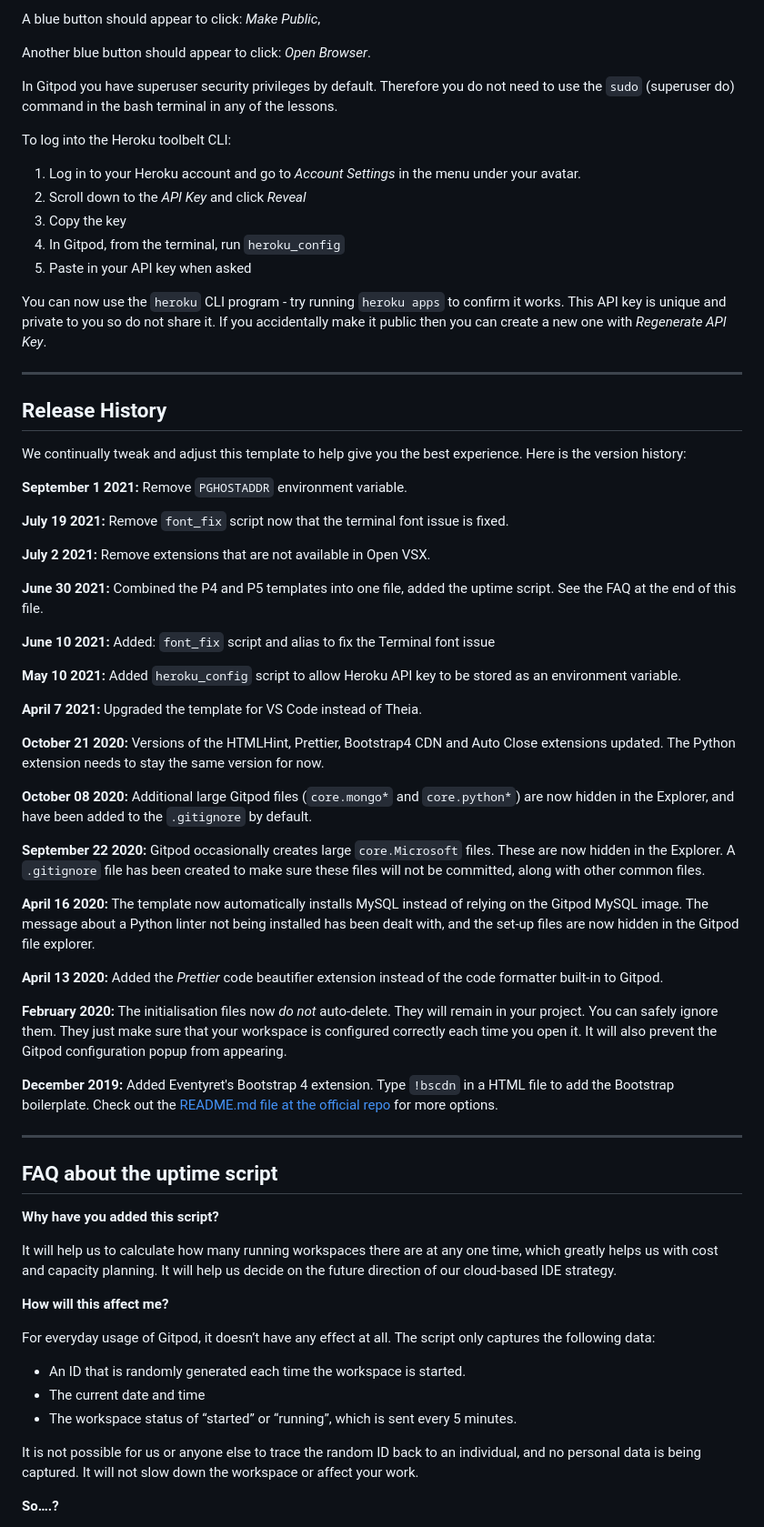
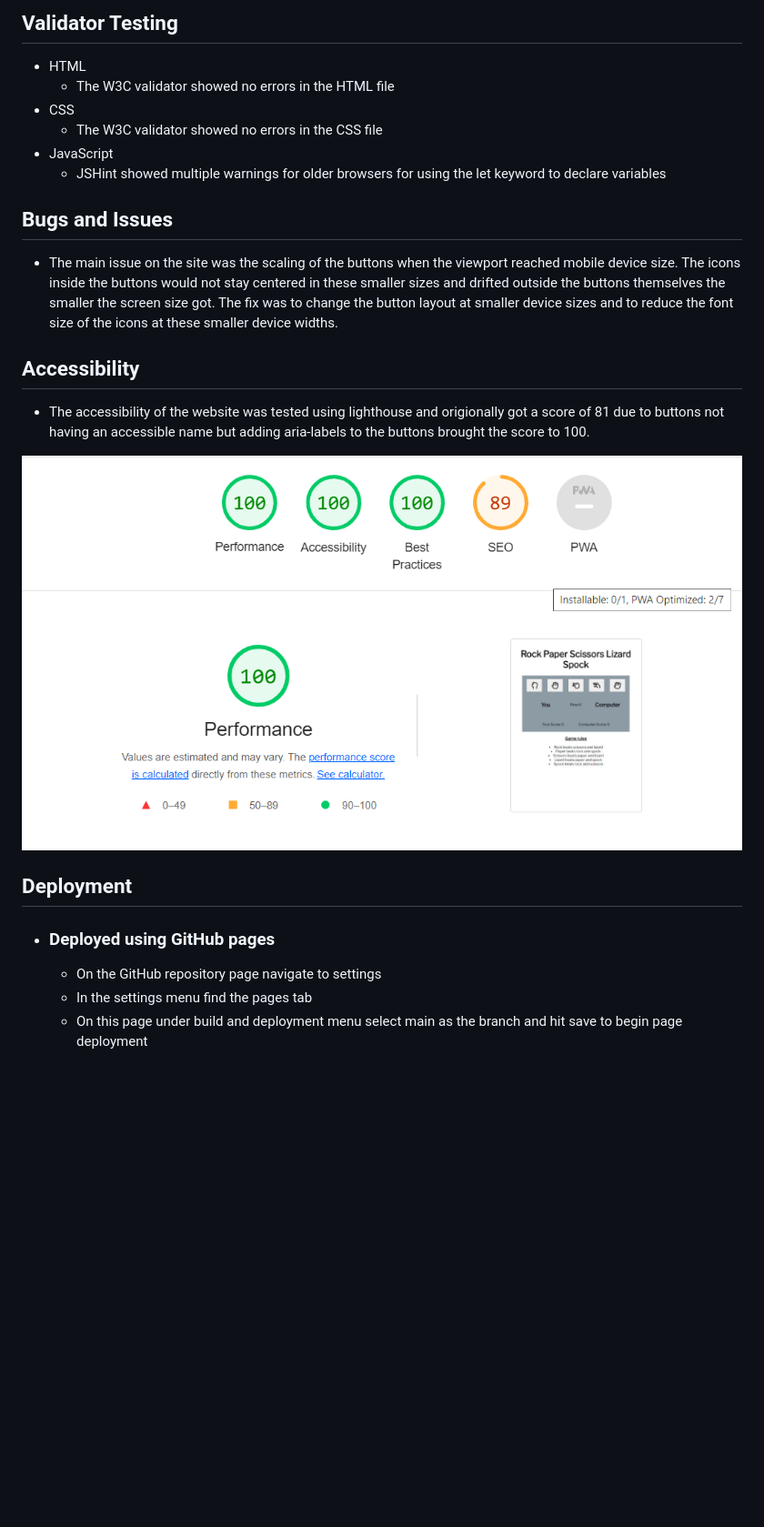
Before and after one commit to DerekMor/TakeA-Chance, a Markdown page: README.md, the part around the change printed below. Shown: that part at 91% size. Rendered like a GitHub page; pictures changed too: assets/images/lighthouse.png (added); blank space fills up the shorter version.

Commit message:
Add images to readme file and update readme content

```diff
--- a/README.md
+++ b/README.md
@@ -20,71 +31,23 @@ To run a backend Python file, type `python3 app.py`, if your Python file is name
 
-A blue button should appear to click: _Make Public_,
+## Validator Testing
+- HTML
+  - The W3C validator showed no errors in the HTML file
+- CSS
+  - The W3C validator showed no errors in the CSS file
+- JavaScript
+  - JSHint showed multiple warnings for older browsers for using the let keyword to declare variables
 
-Another blue button should appear to click: _Open Browser_.
+## Bugs and Issues
+ - The main issue on the site was the scaling of the buttons when the viewport reached mobile device size. The icons inside the buttons would not stay centered in these smaller sizes and drifted outside the buttons themselves the smaller the screen size got. The fix was to change the button layout at smaller device sizes and to reduce the font size of the icons at these smaller device widths.
 
-In Gitpod you have superuser security privileges by default. Therefore you do not need to use the `sudo` (superuser do) command in the bash terminal in any of the lessons.
+## Accessibility
+ - The accessibility of the website was tested using lighthouse and origionally got a score of 81 due to buttons not having an accessible name but adding aria-labels to the buttons brought the score to 100.
 
-To log into the Heroku toolbelt CLI:
+<img src="assets/images/lighthouse.png" alt="A screenshot of the lighthouse score">
 
-1. Log in to your Heroku account and go to *Account Settings* in the menu under your avatar.
-2. Scroll down to the *API Key* and click *Reveal*
-3. Copy the key
-4. In Gitpod, from the terminal, run `heroku_config`
-5. Paste in your API key when asked
+## Deployment
+- ### Deployed using GitHub pages
+  - On the GitHub repository page navigate to settings
+  - In the settings menu find the pages tab
+  - On this page under build and deployment menu select main as the branch and hit save to begin page deployment
 
-You can now use the `heroku` CLI program - try running `heroku apps` to confirm it works. This API key is unique and private to you so do not share it. If you accidentally make it public then you can create a new one with _Regenerate API Key_.
-
-------
-
-## Release History
-
-We continually tweak and adjust this template to help give you the best experience. Here is the version history:
-
-**September 1 2021:** Remove `PGHOSTADDR` environment variable.
-
-**July 19 2021:** Remove `font_fix` script now that the terminal font issue is fixed.
-
-**July 2 2021:** Remove extensions that are not available in Open VSX.
-
-**June 30 2021:** Combined the P4 and P5 templates into one file, added the uptime script. See the FAQ at the end of this file.
-
-**June 10 2021:** Added: `font_fix` script and alias to fix the Terminal font issue
-
-**May 10 2021:** Added `heroku_config` script to allow Heroku API key to be stored as an environment variable.
-
-**April 7 2021:** Upgraded the template for VS Code instead of Theia.
-
-**October 21 2020:** Versions of the HTMLHint, Prettier, Bootstrap4 CDN and Auto Close extensions updated. The Python extension needs to stay the same version for now.
-
-**October 08 2020:** Additional large Gitpod files (`core.mongo*` and `core.python*`) are now hidden in the Explorer, and have been added to the `.gitignore` by default.
-
-**September 22 2020:** Gitpod occasionally creates large `core.Microsoft` files. These are now hidden in the Explorer. A `.gitignore` file has been created to make sure these files will not be committed, along with other common files.
-
-**April 16 2020:** The template now automatically installs MySQL instead of relying on the Gitpod MySQL image. The message about a Python linter not being installed has been dealt with, and the set-up files are now hidden in the Gitpod file explorer.
-
-**April 13 2020:** Added the _Prettier_ code beautifier extension instead of the code formatter built-in to Gitpod.
-
-**February 2020:** The initialisation files now _do not_ auto-delete. They will remain in your project. You can safely ignore them. They just make sure that your workspace is configured correctly each time you open it. It will also prevent the Gitpod configuration popup from appearing.
-
-**December 2019:** Added Eventyret's Bootstrap 4 extension. Type `!bscdn` in a HTML file to add the Bootstrap boilerplate. Check out the <a href="https://github.com/Eventyret/vscode-bcdn" target="_blank">README.md file at the official repo</a> for more options.
-
-------
-
-## FAQ about the uptime script
-
-**Why have you added this script?**
-
-It will help us to calculate how many running workspaces there are at any one time, which greatly helps us with cost and capacity planning. It will help us decide on the future direction of our cloud-based IDE strategy.
-
-**How will this affect me?**
-
-For everyday usage of Gitpod, it doesn’t have any effect at all. The script only captures the following data:
-
-- An ID that is randomly generated each time the workspace is started.
-- The current date and time
-- The workspace status of “started” or “running”, which is sent every 5 minutes.
-
-It is not possible for us or anyone else to trace the random ID back to an individual, and no personal data is being captured. It will not slow down the workspace or affect your work.
-
-**So….?**
-
```
Also changed, not shown: other parts of README.md (+24 -28 lines), assets/images/game-area.png (added), assets/images/rules.png (added), 2 other files.
